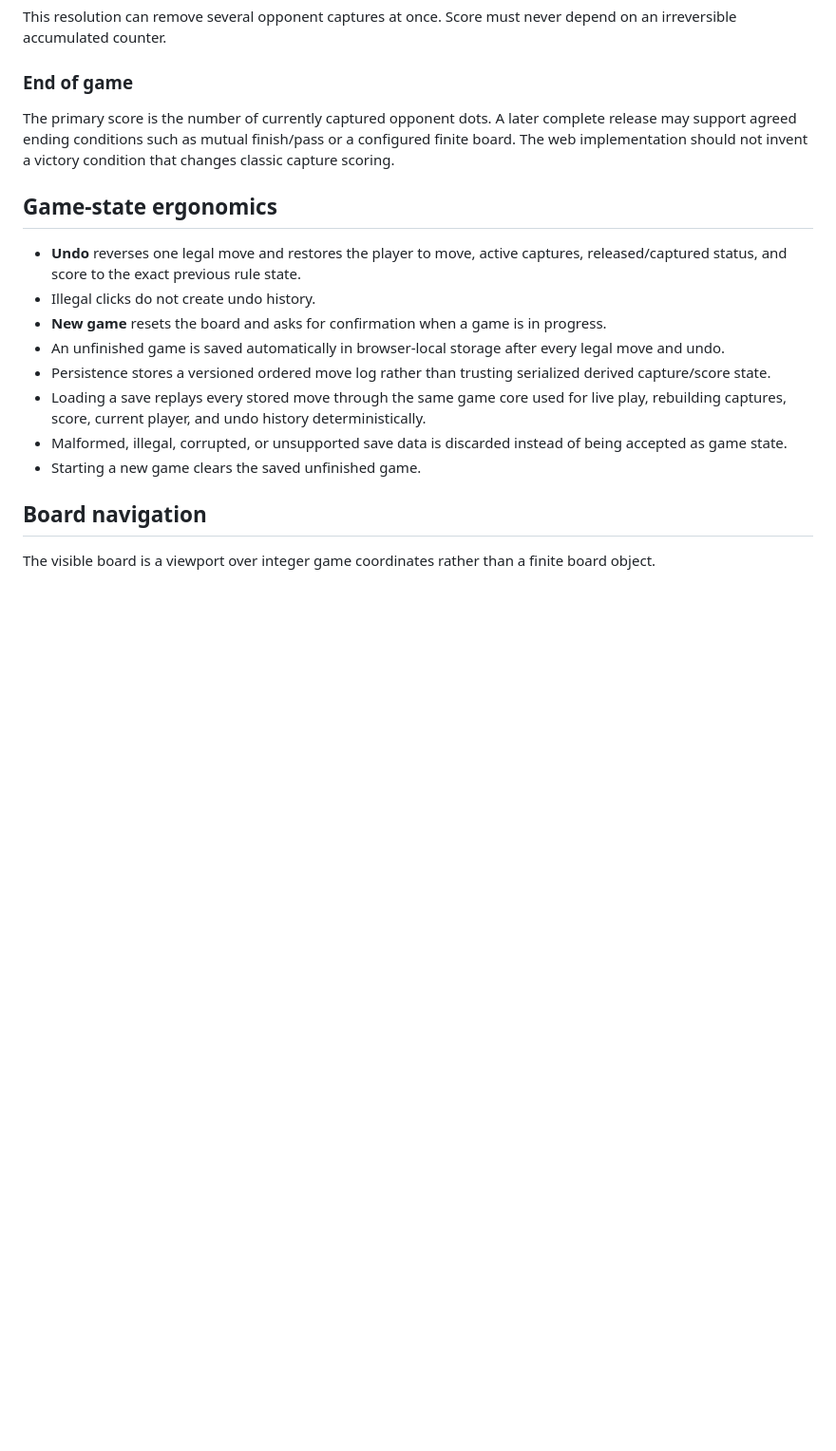
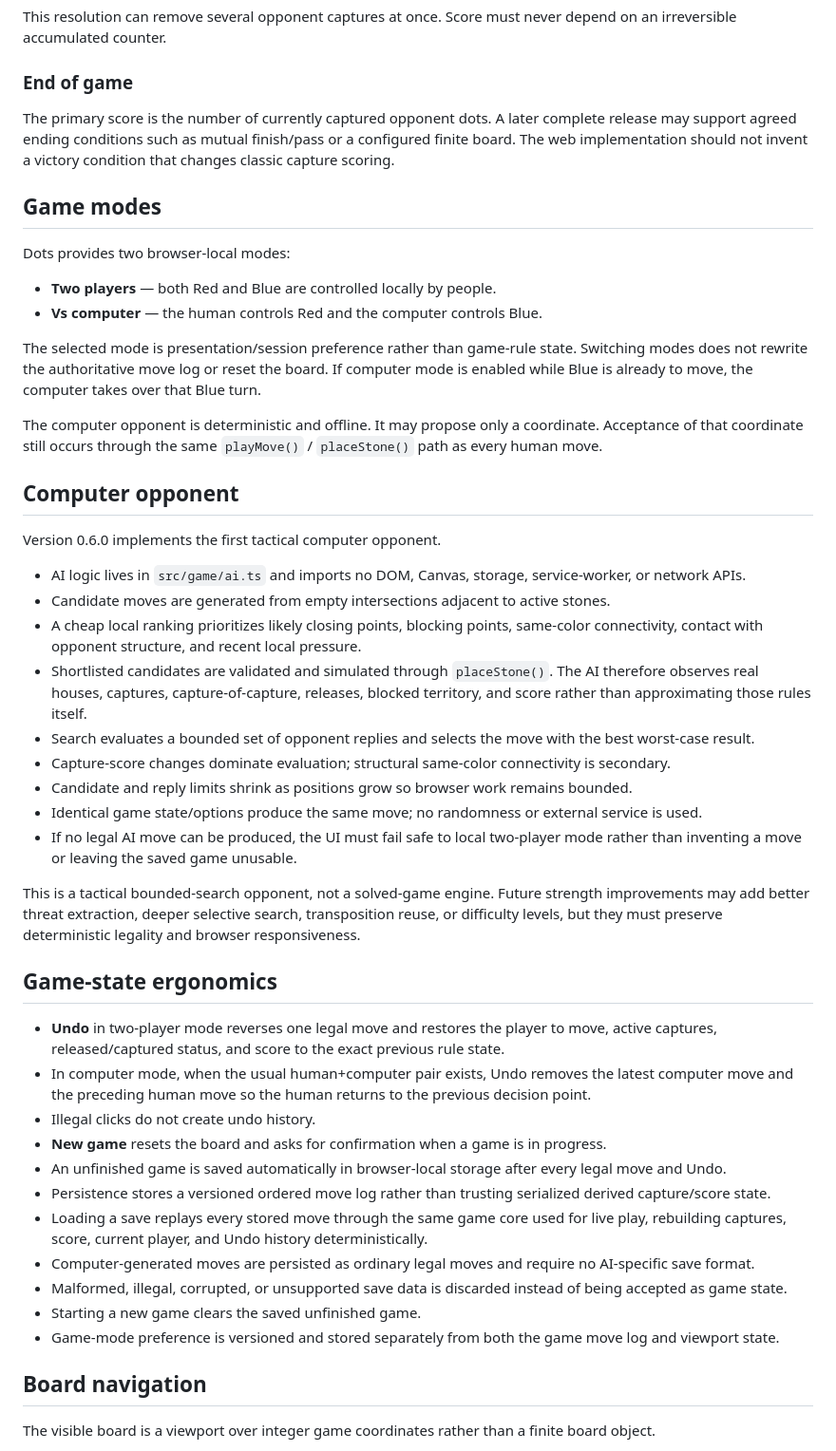
Before and after one commit to StanleyLl0yd/dots, a Markdown page: docs/PRODUCT.md, the part around one of its changes. Shown at 95% size. GitHub-like rendering; blank space fills up the shorter version.

Commit message:
docs: mark computer opponent phase complete

```diff
--- a/docs/PRODUCT.md
+++ b/docs/PRODUCT.md
@@ -64,16 +65,46 @@ This resolution can remove several opponent captures at once. Score must never d
 
 The primary score is the number of currently captured opponent dots. A later complete release may support agreed ending conditions such as mutual finish/pass or a configured finite board. The web implementation should not invent a victory condition that changes classic capture scoring.
 
+## Game modes
+
+Dots provides two browser-local modes:
+
+- **Two players** — both Red and Blue are controlled locally by people.
+- **Vs computer** — the human controls Red and the computer controls Blue.
+
+The selected mode is presentation/session preference rather than game-rule state. Switching modes does not rewrite the authoritative move log or reset the board. If computer mode is enabled while Blue is already to move, the computer takes over that Blue turn.
+
+The computer opponent is deterministic and offline. It may propose only a coordinate. Acceptance of that coordinate still occurs through the same `playMove()` / `placeStone()` path as every human move.
+
+## Computer opponent
+
+Version 0.6.0 implements the first tactical computer opponent.
+
+- AI logic lives in `src/game/ai.ts` and imports no DOM, Canvas, storage, service-worker, or network APIs.
+- Candidate moves are generated from empty intersections adjacent to active stones.
+- A cheap local ranking prioritizes likely closing points, blocking points, same-color connectivity, contact with opponent structure, and recent local pressure.
+- Shortlisted candidates are validated and simulated through `placeStone()`. The AI therefore observes real houses, captures, capture-of-capture, releases, blocked territory, and score rather than approximating those rules itself.
+- Search evaluates a bounded set of opponent replies and selects the move with the best worst-case result.
+- Capture-score changes dominate evaluation; structural same-color connectivity is secondary.
+- Candidate and reply limits shrink as positions grow so browser work remains bounded.
+- Identical game state/options produce the same move; no randomness or external service is used.
+- If no legal AI move can be produced, the UI must fail safe to local two-player mode rather than inventing a move or leaving the saved game unusable.
+
+This is a tactical bounded-search opponent, not a solved-game engine. Future strength improvements may add better threat extraction, deeper selective search, transposition reuse, or difficulty levels, but they must preserve deterministic legality and browser responsiveness.
+
 ## Game-state ergonomics
 
-- **Undo** reverses one legal move and restores the player to move, active captures, released/captured status, and score to the exact previous rule state.
+- **Undo** in two-player mode reverses one legal move and restores the player to move, active captures, released/captured status, and score to the exact previous rule state.
+- In computer mode, when the usual human+computer pair exists, Undo removes the latest computer move and the preceding human move so the human returns to the previous decision point.
 - Illegal clicks do not create undo history.
 - **New game** resets the board and asks for confirmation when a game is in progress.
-- An unfinished game is saved automatically in browser-local storage after every legal move and undo.
+- An unfinished game is saved automatically in browser-local storage after every legal move and Undo.
 - Persistence stores a versioned ordered move log rather than trusting serialized derived capture/score state.
-- Loading a save replays every stored move through the same game core used for live play, rebuilding captures, score, current player, and undo history deterministically.
+- Loading a save replays every stored move through the same game core used for live play, rebuilding captures, score, current player, and Undo history deterministically.
+- Computer-generated moves are persisted as ordinary legal moves and require no AI-specific save format.
 - Malformed, illegal, corrupted, or unsupported save data is discarded instead of being accepted as game state.
 - Starting a new game clears the saved unfinished game.
+- Game-mode preference is versioned and stored separately from both the game move log and viewport state.
 
 ## Board navigation
 
```
Also changed, not shown: other parts of docs/PRODUCT.md (+41 -23 lines).
